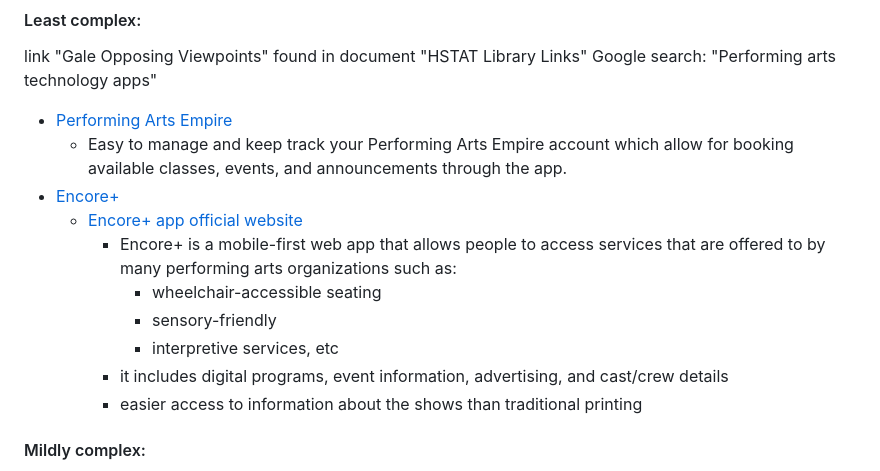
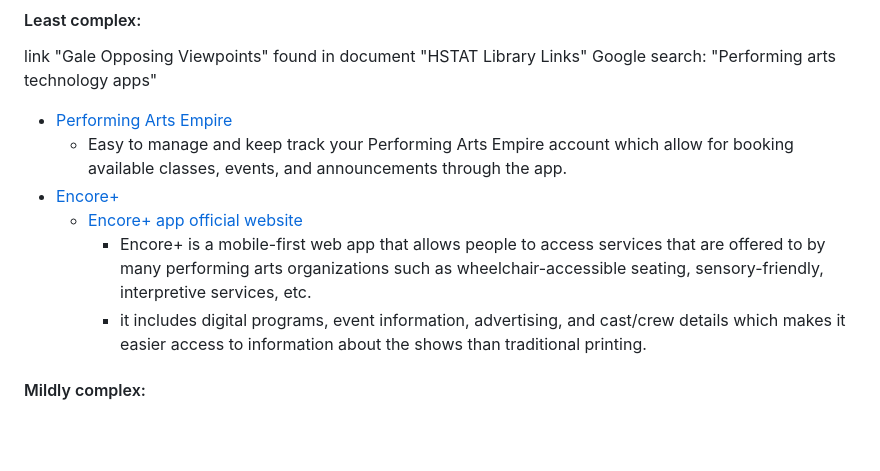
Before and after one commit to helenw6936/sep10-freedom-project, a Markdown page: prep/content.md, the part around the change. Rendered like a GitHub page; blank space fills up the shorter version.

```diff
--- a/prep/content.md
+++ b/prep/content.md
@@ -13,12 +13,8 @@ link "Gale Opposing Viewpoints" found in document "HSTAT Library Links" Google s
   * Easy to manage and keep track your Performing Arts Empire account which allow for booking available classes, events, and announcements through the app.
 * [Encore+](https://go.gale.com/ps/retrieve.do?tabID=T004&resultListType=RESULT_LIST&searchResultsType=SingleTab&retrievalId=abdd1bca-3514-4465-8a6e-1bcbda7b9129&hitCount=7&searchType=BasicSearchForm&currentPosition=3&docId=GALE%7CA671513755&docType=Article&sort=Relevance&contentSegment=ZONE-MOD1&prodId=AONE&pageNum=1&contentSet=GALE%7CA671513755&searchId=R1&userGroupName=nysl_me_76_tele&inPS=true)
   * [Encore+ app official website](https://www.encoreplus.app/accessible-performances/)
-    * Encore+ is a mobile-first web app that allows people to access services that are offered to by many performing arts organizations such as:
-      * wheelchair-accessible seating
-      * sensory-friendly
-      * interpretive services, etc
-    * it includes digital programs, event information, advertising, and cast/crew details
-    * easier access to information about the shows than traditional printing
+    * Encore+ is a mobile-first web app that allows people to access services that are offered to by many performing arts organizations such as wheelchair-accessible seating, sensory-friendly, interpretive services, etc.
+    * it includes digital programs, event information, advertising, and cast/crew details which makes it easier access to information about the shows than traditional printing.
 #### Mildly complex:
 * [Dramarts](https://www.dramarts.com/landing)
   * a productive app that allows easier access to schedules, script editing, and communications specially made for theatre
```
